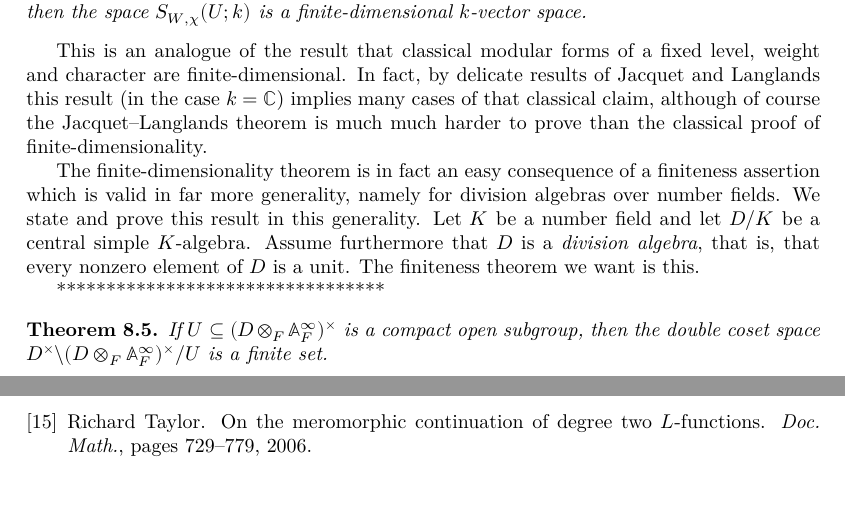
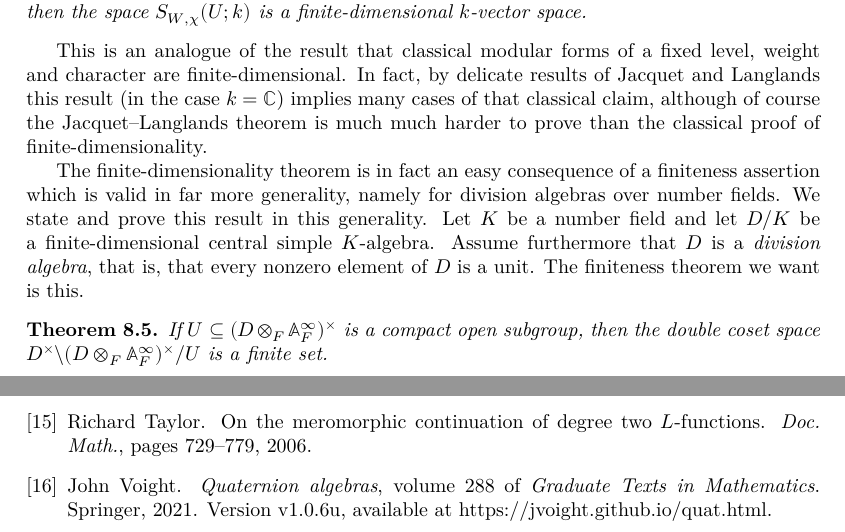
Before and after one commit to ImperialCollegeLondon/FLT, a LaTeX thesis (blueprint/src/print.tex, which reads blueprint/src/chapter/QuaternionAlgebraProject.tex): two parts of pages 41 and 52 of 52, joined at a grey line, cut so that both start at the same text, the shorter picture padded with empty space. Compiled offline with XeLaTeX.

```diff
--- a/blueprint/src/chapter/QuaternionAlgebraProject.tex
+++ b/blueprint/src/chapter/QuaternionAlgebraProject.tex
@@ -163,14 +163,13 @@
 The finite-dimensionality theorem is in fact an easy consequence of a finiteness assertion
 which is valid in far more generality, namely for division algebras over number fields.
 We state and prove this result in this generality. Let $K$ be a number field and let $D/K$
-be a central simple $K$-algebra. Assume furthermore that $D$ is a \emph{division algebra},
-that is, that every nonzero element of $D$ is a unit. The finiteness theorem we want is this.
-
-*********************************
+be a finite-dimensional central simple $K$-algebra. Assume furthermore that $D$ is a
+\emph{division algebra}, that is, that every nonzero element of $D$ is a unit. The finiteness
+theorem we want is this.
 
 \begin{theorem}
-  \lean{TotallyDefiniteQuaternionAlgebra.finiteDoubleCoset}
-  \label{TotallyDefiniteQuaternionAlgebra.finiteDoubleCoset}
+  \lean{DivisionAlgebra.finiteDoubleCoset}
+  \label{DivisionAlgebra.finiteDoubleCoset}
   If $U\subseteq (D\otimes_F\A_F^\infty)^\times$ is a compact open subgroup,
   then the double coset space $D^\times\backslash(D\otimes_F\A_F^\infty)^\times/U$ is a
   finite set.
```
Also changed, not shown: blueprint/src/chapter/QuaternionAlgebraProject.tex (4 more changed lines).
